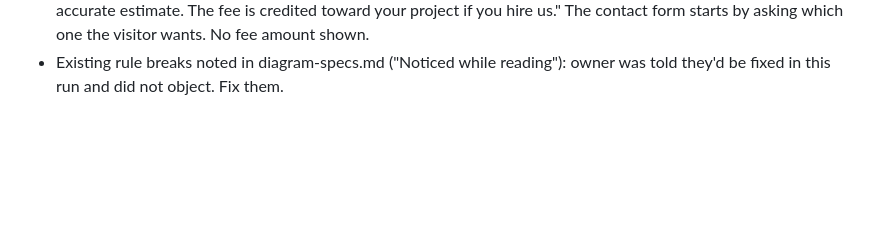
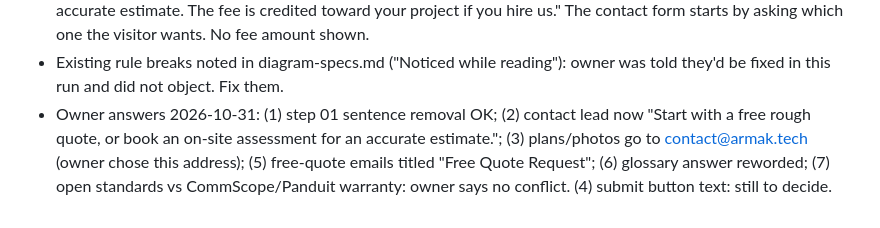
Before and after one commit to AdamArmakTech/armak-tech, a Markdown page: ai/plans/motion-and-diagrams.md, the part around the change. Drawn GitHub-style; blank space fills up the shorter version.

Commit message:
Record owner answers
Co-Authored-By: Claude Opus 5.5 <noreply@anthropic.com>

```diff
--- a/ai/plans/motion-and-diagrams.md
+++ b/ai/plans/motion-and-diagrams.md
@@ -85,3 +85,4 @@ Record in `src/data/content.ts` as `signature.<item>.confirmed = 'yes'` with `co
   On-site assessment (paid): "A technician walks your site, checks the closets, pathways and power, and gives you an accurate estimate. The fee is credited toward your project if you hire us."
   The contact form starts by asking which one the visitor wants. No fee amount shown.
 - Existing rule breaks noted in diagram-specs.md ("Noticed while reading"): owner was told they'd be fixed in this run and did not object. Fix them.
+- Owner answers 2026-10-31: (1) step 01 sentence removal OK; (2) contact lead now "Start with a free rough quote, or book an on-site assessment for an accurate estimate."; (3) plans/photos go to contact@armak.tech (owner chose this address); (5) free-quote emails titled "Free Quote Request"; (6) glossary answer reworded; (7) open standards vs CommScope/Panduit warranty: owner says no conflict. (4) submit button text: still to decide.
```
